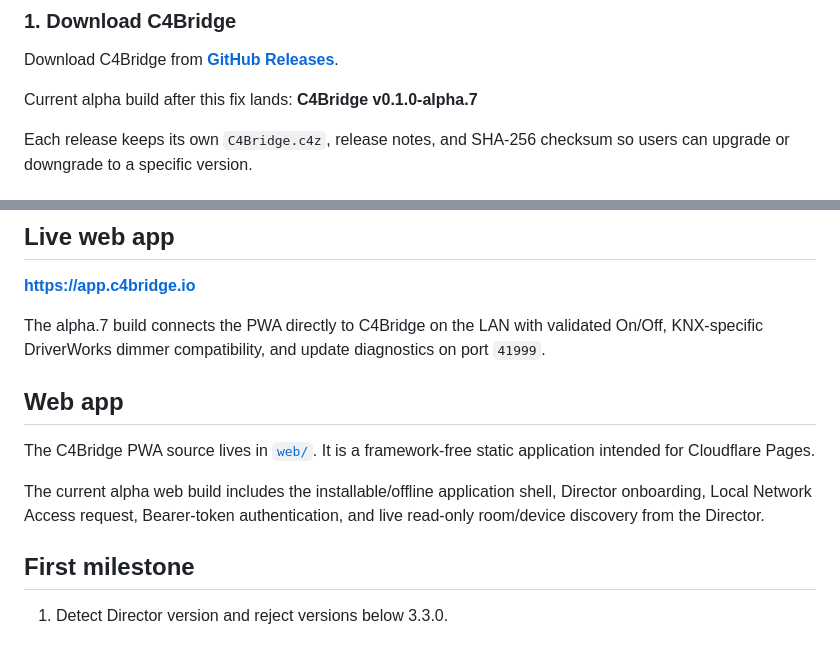
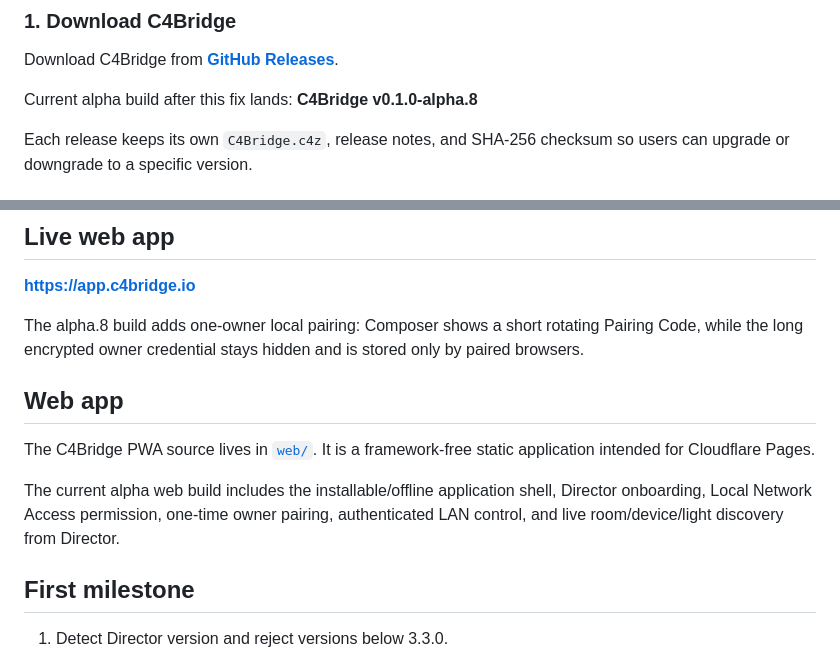
Before and after one commit to IsraelCIL/C4Bridge, a Markdown page: README.md, 2 parts joined by grey strips. GitHub-like rendering.

Commit message:
docs: update README for alpha.8 pairing

```diff
--- a/README.md
+++ b/README.md
@@ -30,7 +30,7 @@ C4Bridge itself does not depend on Composer Pro during normal operation. Compose
 
 Download C4Bridge from **[GitHub Releases](https://github.com/IsraelCIL/C4Bridge/releases)**.
 
-Current alpha build after this fix lands: **C4Bridge v0.1.0-alpha.7**
+Current alpha build after this fix lands: **C4Bridge v0.1.0-alpha.8**
 
 Each release keeps its own `C4Bridge.c4z`, release notes, and SHA-256 checksum so users can upgrade or downgrade to a specific version.
 
@@ -105,14 +105,14 @@ Existing Control4 devices
 
 **https://app.c4bridge.io**
 
-The alpha.7 build connects the PWA directly to C4Bridge on the LAN with validated On/Off, KNX-specific DriverWorks dimmer compatibility, and update diagnostics on port `41999`.
+The alpha.8 build adds one-owner local pairing: Composer shows a short rotating Pairing Code, while the long encrypted owner credential stays hidden and is stored only by paired browsers.
 
 ## Web app
 
 The C4Bridge PWA source lives in [`web/`](web/). It is a framework-free static application intended for Cloudflare Pages.
 
 
-The current alpha web build includes the installable/offline application shell, Director onboarding, Local Network Access request, Bearer-token authentication, and live read-only room/device discovery from the Director.
+The current alpha web build includes the installable/offline application shell, Director onboarding, Local Network Access permission, one-time owner pairing, authenticated LAN control, and live room/device/light discovery from Director.
 
 ## First milestone
 
```
